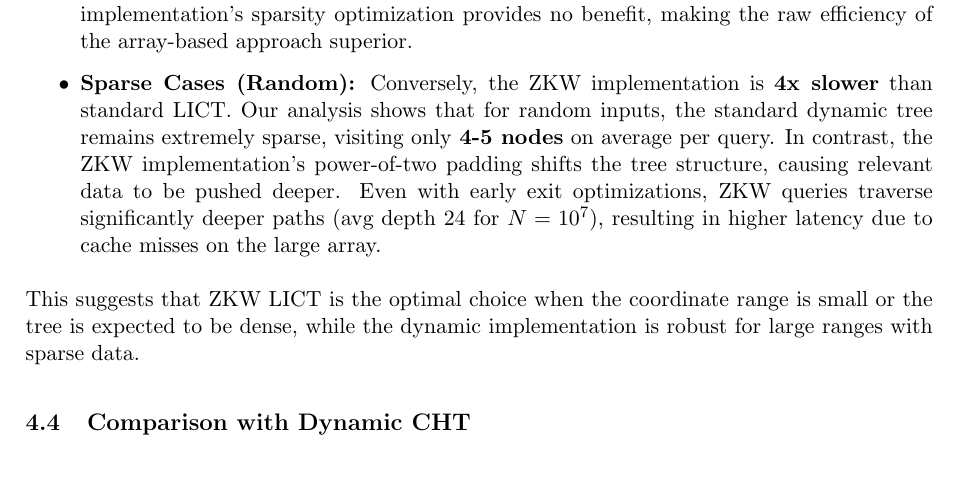
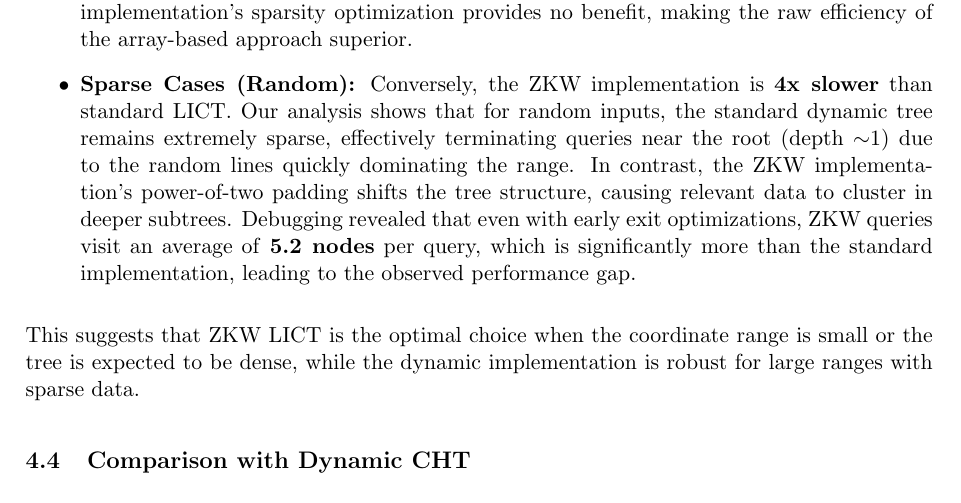
Before and after one commit to chnlich/lichao-tree, a LaTeX paper (doc/report.tex): part of page 10 of 13, cut so that both start at the same text, the shorter picture padded with empty space. Compiled offline with pdfLaTeX.

Commit message:
Correct ZKW depth analysis in report

```diff
--- a/doc/report.tex
+++ b/doc/report.tex
@@ -487,7 +487,7 @@ We introduced an iterative, array-based Li Chao Tree (ZKW style) to compare agai
 
 \begin{itemize}
     \item \textbf{Dense Cases (All on Hull):} The ZKW implementation is \textbf{2.6x faster} than standard LICT ($N=10^7$). This massive speedup stems from better cache locality (contiguous memory), elimination of pointer-chasing overhead, and zero memory allocation during insertion. Since the "All on Hull" case forces the tree to be fully populated, the dynamic implementation's sparsity optimization provides no benefit, making the raw efficiency of the array-based approach superior.
-    \item \textbf{Sparse Cases (Random):} Conversely, the ZKW implementation is \textbf{4x slower} than standard LICT. Our analysis shows that for random inputs, the standard dynamic tree remains extremely sparse, visiting only \textbf{4-5 nodes} on average per query. In contrast, the ZKW implementation's power-of-two padding shifts the tree structure, causing relevant data to be pushed deeper. Even with early exit optimizations, ZKW queries traverse significantly deeper paths (avg depth 24 for $N=10^7$), resulting in higher latency due to cache misses on the large array.
+    \item \textbf{Sparse Cases (Random):} Conversely, the ZKW implementation is \textbf{4x slower} than standard LICT. Our analysis shows that for random inputs, the standard dynamic tree remains extremely sparse, effectively terminating queries near the root (depth $\sim$1) due to the random lines quickly dominating the range. In contrast, the ZKW implementation's power-of-two padding shifts the tree structure, causing relevant data to cluster in deeper subtrees. Debugging revealed that even with early exit optimizations, ZKW queries visit an average of \textbf{5.2 nodes} per query, which is significantly more than the standard implementation, leading to the observed performance gap.
 \end{itemize}
 
 This suggests that ZKW LICT is the optimal choice when the coordinate range is small or the tree is expected to be dense, while the dynamic implementation is robust for large ranges with sparse data.
```
